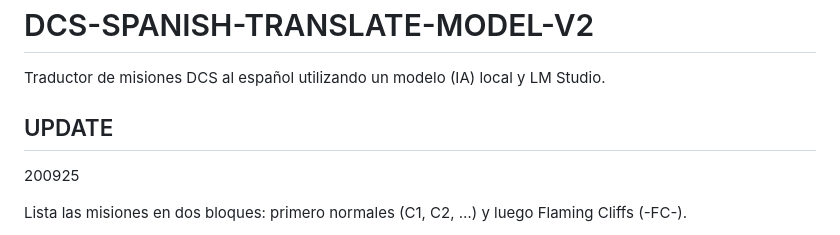
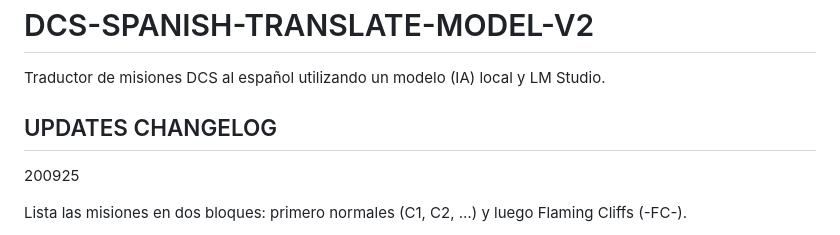
Before and after one commit to VictorGil-Ops/DCS-SPANISH-TRANSLATE-MODEL-V2, a Markdown page: README.md, the part around the change. Drawn GitHub-style.

Commit message:
UPDATES CHANGELOG

```diff
--- a/README.md
+++ b/README.md
@@ -2,7 +2,7 @@
 
 Traductor de misiones DCS al español utilizando un modelo (IA) local y LM Studio.
 
-## UPDATE
+## UPDATES CHANGELOG
 
 200925
 
```
